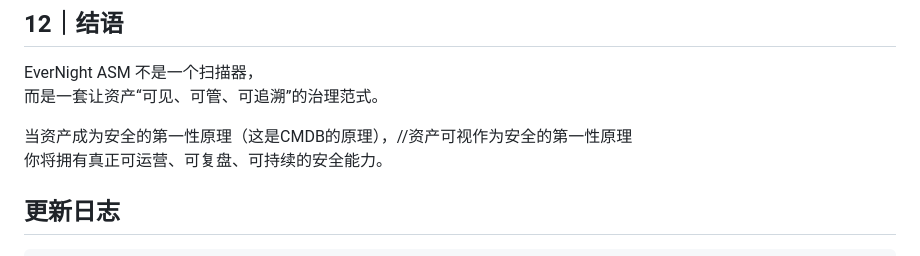
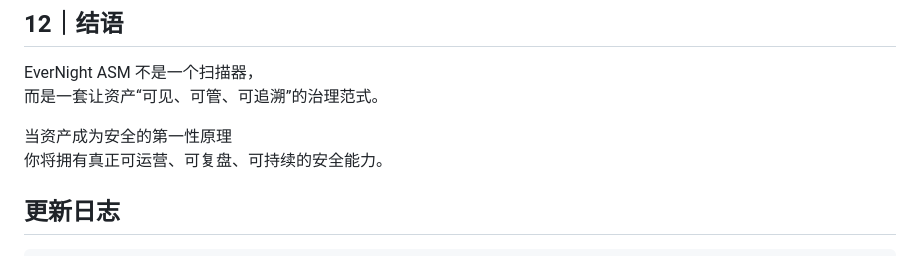
Before and after one commit to rabbitmask/EverNight-docker, a Markdown page: README.md, the part around the change. GitHub-like rendering.

Commit message:
EverNight ASM｜资产暴露面治理的新范式

```diff
--- a/README.md
+++ b/README.md
@@ -177,7 +177,7 @@ EverNight ASM 让资产成为安全治理的“可运营资产”，
 EverNight ASM 不是一个扫描器，
 而是一套让资产“可见、可管、可追溯”的治理范式。
 
-当资产成为安全的第一性原理（这是CMDB的原理），//资产可视作为安全的第一性原理
+当资产成为安全的第一性原理
 你将拥有真正可运营、可复盘、可持续的安全能力。
 
 ## 更新日志
```
